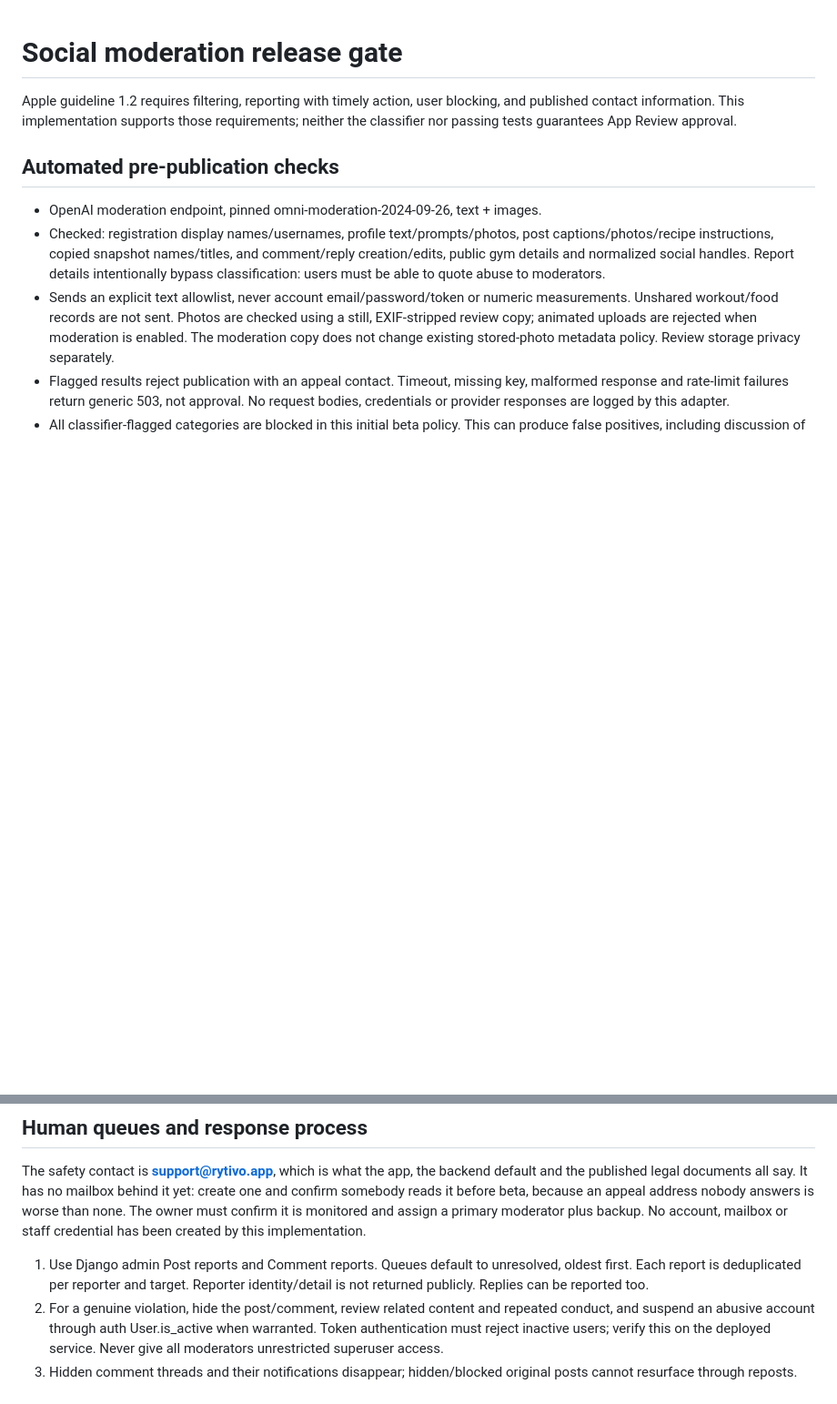
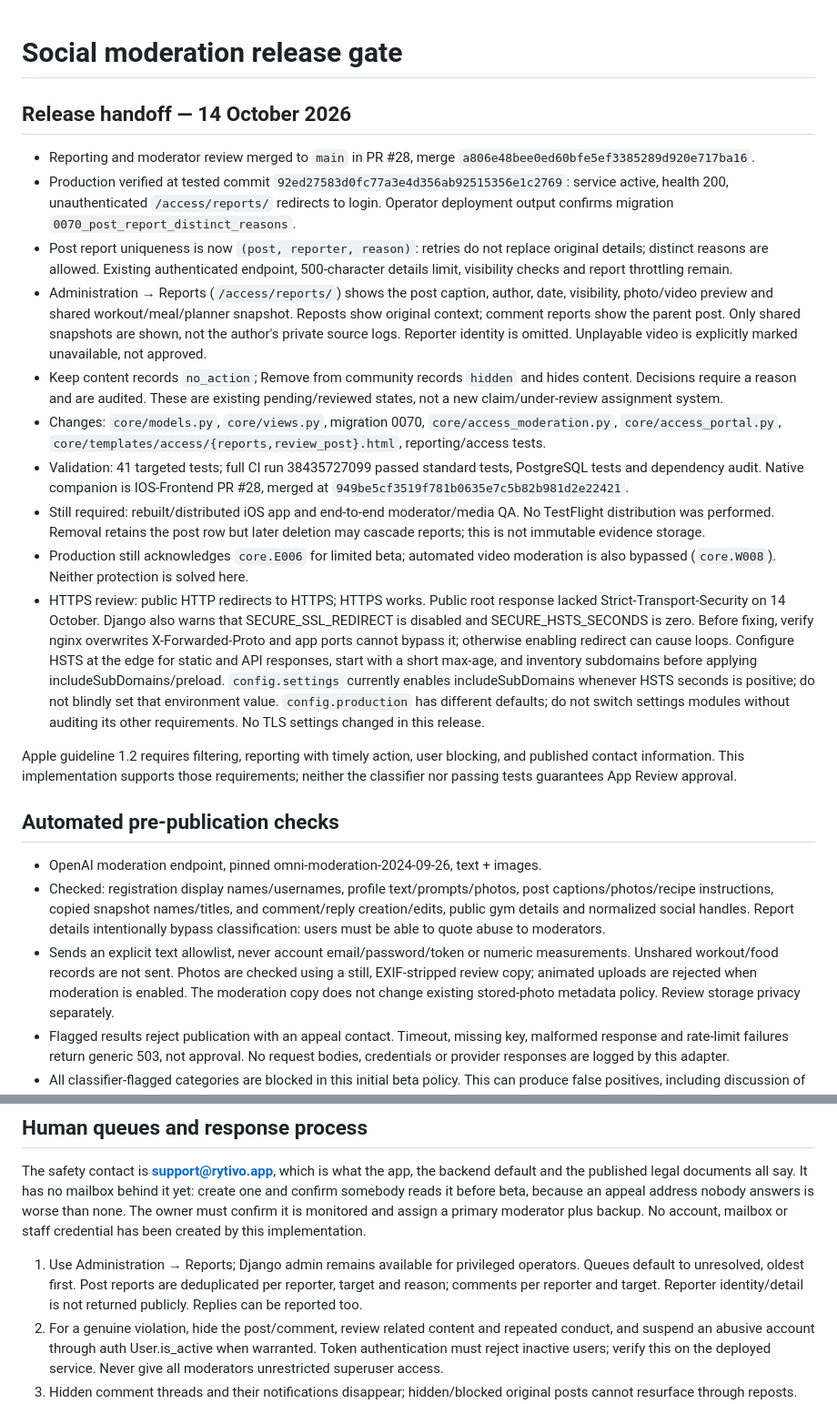
Before and after one commit to P-B-LLC/repbase, a Markdown page: MODERATION_OPERATIONS.md, 2 parts joined by grey strips. Shown at 91% size. Drawn GitHub-style; blank space fills up the shorter version.

Commit message:
Document reporting deployment and remaining moderation HTTPS release gates

```diff
--- a/MODERATION_OPERATIONS.md
+++ b/MODERATION_OPERATIONS.md
@@ -1,4 +1,44 @@
 # Social moderation release gate
+
+## Release handoff — 14 October 2026
+
+- Reporting and moderator review merged to `main` in PR #28, merge
+  `a806e48bee0ed60bfe5ef3385289d920e717ba16`.
+- Production verified at tested commit `92ed27583d0fc77a3e4d356ab92515356e1c2769`:
+  service active, health 200, unauthenticated `/access/reports/` redirects to login.
+  Operator deployment output confirms migration `0070_post_report_distinct_reasons`.
+- Post report uniqueness is now `(post, reporter, reason)`: retries do not replace
+  original details; distinct reasons are allowed. Existing authenticated endpoint,
+  500-character details limit, visibility checks and report throttling remain.
+- Administration → Reports (`/access/reports/`) shows the post caption, author,
+  date, visibility, photo/video preview and shared workout/meal/planner snapshot.
+  Reposts show original context; comment reports show the parent post. Only shared
+  snapshots are shown, not the author's private source logs. Reporter identity is
+  omitted. Unplayable video is explicitly marked unavailable, not approved.
+- Keep content records `no_action`; Remove from community records `hidden` and
+  hides content. Decisions require a reason and are audited. These are existing
+  pending/reviewed states, not a new claim/under-review assignment system.
+- Changes: `core/models.py`, `core/views.py`, migration 0070,
+  `core/access_moderation.py`, `core/access_portal.py`,
+  `core/templates/access/{reports,review_post}.html`, reporting/access tests.
+- Validation: 41 targeted tests; full CI run 38435727099 passed standard tests,
+  PostgreSQL tests and dependency audit. Native companion is IOS-Frontend PR #28,
+  merged at `949be5cf3519f781b0635e7c5b82b981d2e22421`.
+- Still required: rebuilt/distributed iOS app and end-to-end moderator/media QA.
+  No TestFlight distribution was performed. Removal retains the post row but
+  later deletion may cascade reports; this is not immutable evidence storage.
+- Production still acknowledges `core.E006` for limited beta; automated video
+  moderation is also bypassed (`core.W008`). Neither protection is solved here.
+- HTTPS review: public HTTP redirects to HTTPS; HTTPS works. Public root response
+  lacked Strict-Transport-Security on 14 October. Django also warns that
+  SECURE_SSL_REDIRECT is disabled and SECURE_HSTS_SECONDS is zero. Before fixing,
+  verify nginx overwrites X-Forwarded-Proto and app ports cannot bypass it; otherwise
+  enabling redirect can cause loops. Configure HSTS at the edge for static and API
+  responses, start with a short max-age, and inventory subdomains before applying
+  includeSubDomains/preload. `config.settings` currently enables includeSubDomains
+  whenever HSTS seconds is positive; do not blindly set that environment value.
+  `config.production` has different defaults; do not switch settings modules
+  without auditing its other requirements. No TLS settings changed in this release.
 
 Apple guideline 1.2 requires filtering, reporting with timely action, user
 blocking, and published contact information. This implementation supports those
@@ -53,8 +93,9 @@ address nobody answers is worse than none. The owner must
 confirm it is monitored and assign a primary moderator plus backup. No account,
 mailbox or staff credential has been created by this implementation.
 
-1. Use Django admin Post reports and Comment reports. Queues default to unresolved,
-   oldest first. Each report is deduplicated per reporter and target. Reporter
+1. Use Administration → Reports; Django admin remains available for privileged
+   operators. Queues default to unresolved, oldest first. Post reports are
+   deduplicated per reporter, target and reason; comments per reporter and target. Reporter
    identity/detail is not returned publicly. Replies can be reported too.
 2. For a genuine violation, hide the post/comment, review related content and
    repeated conduct, and suspend an abusive account through auth User.is_active
```
